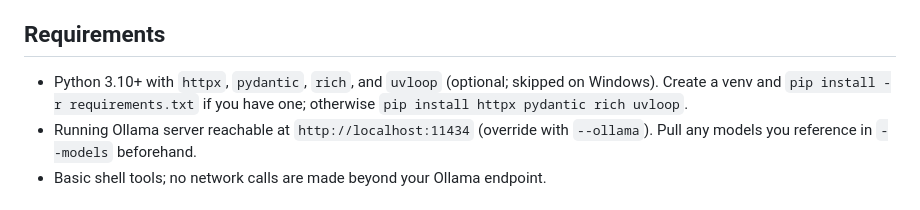
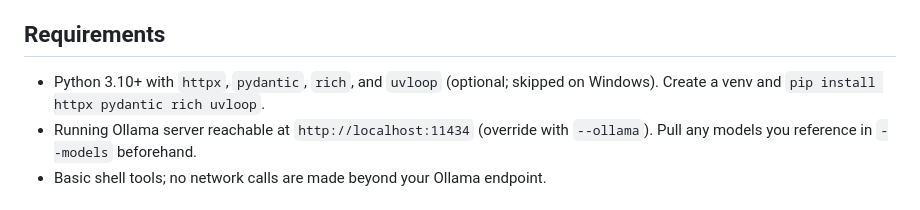
Before and after one commit to FamousMaslina/WARISHELL-AI, a Markdown page: README.md, the part around the change. GitHub-like rendering.

Commit message:
Fix formatting in README requirements section

```diff
--- a/README.md
+++ b/README.md
@@ -16,7 +16,7 @@ This project was vibecoded with AI. It began as a dumb, fun idea: let a bunch of
 The wild part is that the models actually take advantage of their conditions. Bigger OpenRouter models (see config.py) started thinking ahead. Even open 4B–30B models adapted to the resource constraints and political pressure. (side note-> Qwen3-4B-Thinking-2507 steamrolled Nonreasoning Mistral 3.1/3.2 24B.).
 
 ## Requirements
-- Python 3.10+ with `httpx`, `pydantic`, `rich`, and `uvloop` (optional; skipped on Windows). Create a venv and `pip install -r requirements.txt` if you have one; otherwise `pip install httpx pydantic rich uvloop`.
+- Python 3.10+ with `httpx`, `pydantic`, `rich`, and `uvloop` (optional; skipped on Windows). Create a venv and `pip install httpx pydantic rich uvloop`.
 - Running Ollama server reachable at `http://localhost:11434` (override with `--ollama`). Pull any models you reference in `--models` beforehand.
 - Basic shell tools; no network calls are made beyond your Ollama endpoint.
 
```
